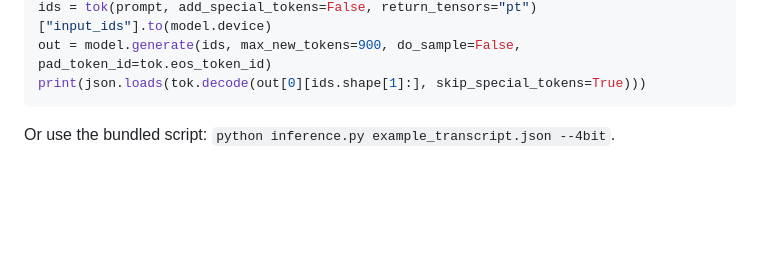
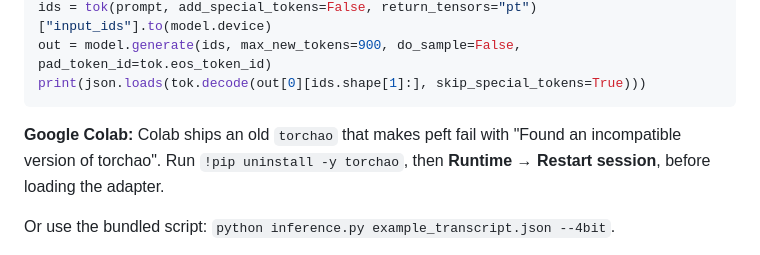
Before and after one commit to abidraza5594/Leadrat-Crm-Demo, a Markdown page: slm/hf/README.md, the part around the change. Drawn GitHub-style; blank space fills up the shorter version.

Commit message:
Model card: Colab torchao note

````diff
--- a/slm/hf/README.md
+++ b/slm/hf/README.md
@@ -96,6 +96,9 @@ ids = tok(prompt, add_special_tokens=False, return_tensors="pt")["input_ids"].to
 out = model.generate(ids, max_new_tokens=900, do_sample=False, pad_token_id=tok.eos_token_id)
 print(json.loads(tok.decode(out[0][ids.shape[1]:], skip_special_tokens=True)))
 ```
+
+**Google Colab:** Colab ships an old `torchao` that makes peft fail with "Found an incompatible version of torchao".
+Run `!pip uninstall -y torchao`, then **Runtime → Restart session**, before loading the adapter.
 
 Or use the bundled script: `python inference.py example_transcript.json --4bit`.
 
````
